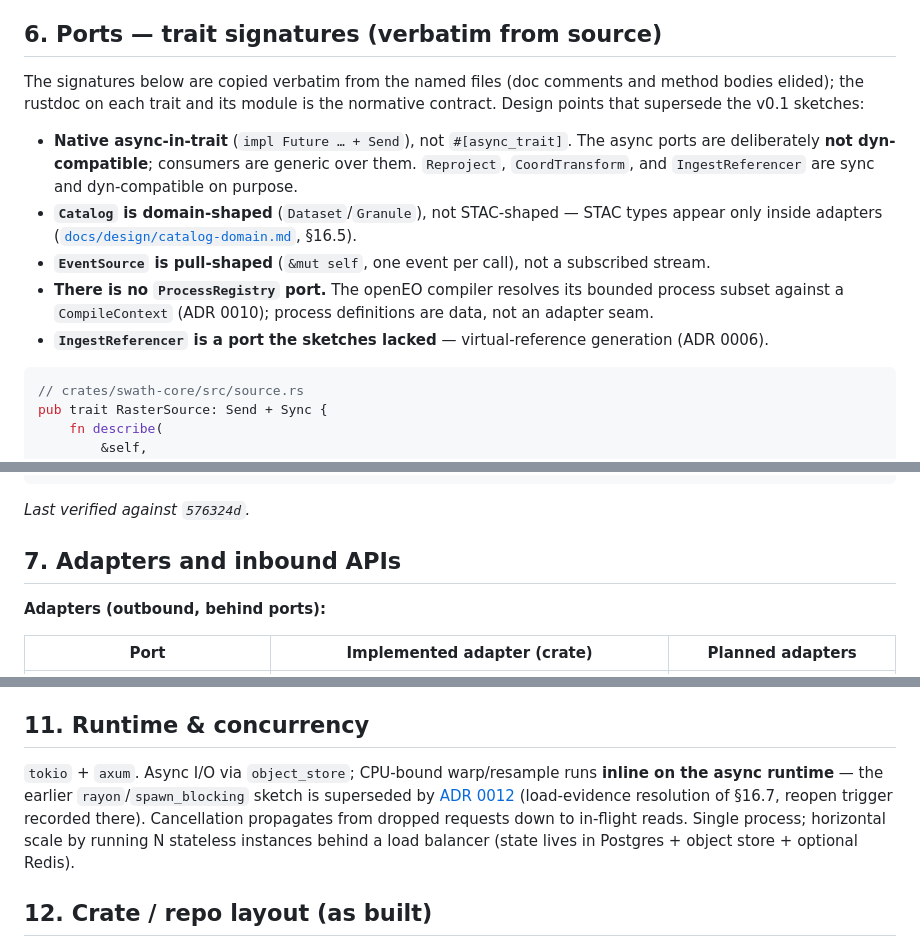
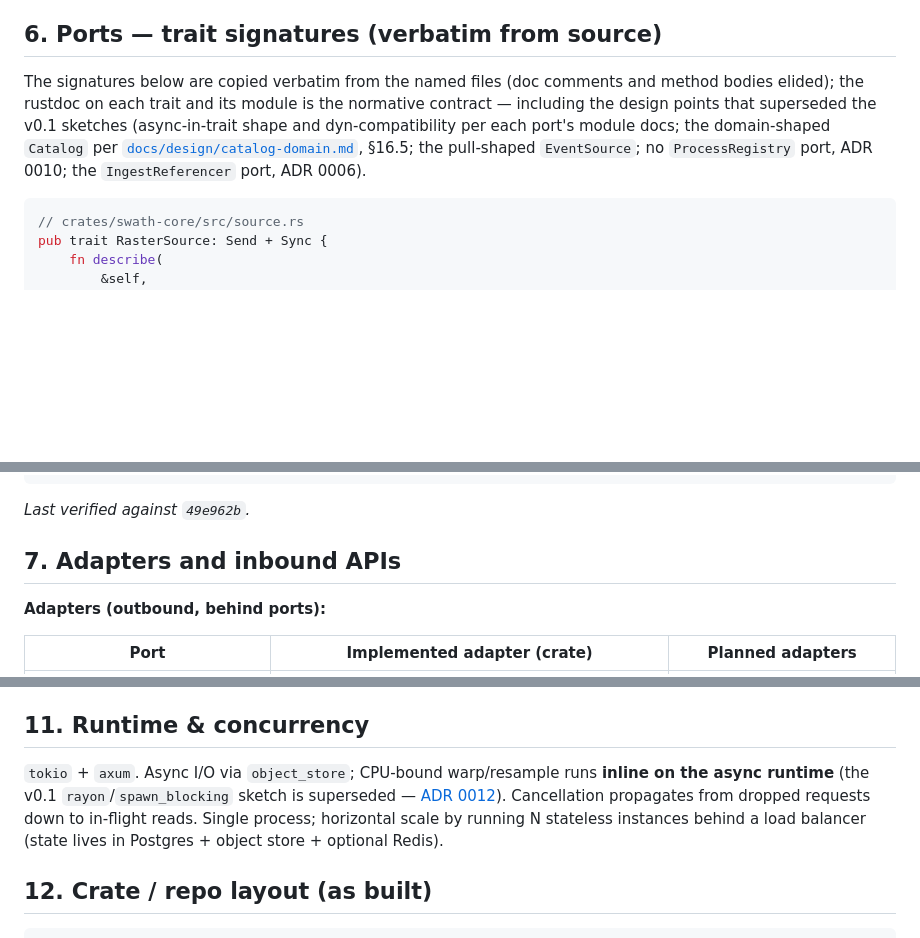
Before and after one commit to forgo/swath, a Markdown page: docs/ARCHITECTURE.md, 3 parts joined by grey strips. Drawn GitHub-style; blank space fills up the shorter version.

````diff
--- a/docs/ARCHITECTURE.md
+++ b/docs/ARCHITECTURE.md
@@ -143,18 +143,11 @@ _Last verified against `576324d`._
 ## 6. Ports — trait signatures (verbatim from source)
 
 The signatures below are copied verbatim from the named files (doc comments and method bodies
-elided); the rustdoc on each trait and its module is the normative contract. Design points that
-supersede the v0.1 sketches:
-
-- **Native async-in-trait** (`impl Future … + Send`), not `#[async_trait]`. The async ports are
-  deliberately **not dyn-compatible**; consumers are generic over them. `Reproject`,
-  `CoordTransform`, and `IngestReferencer` are sync and dyn-compatible on purpose.
-- **`Catalog` is domain-shaped** (`Dataset`/`Granule`), not STAC-shaped — STAC types appear only
-  inside adapters ([`docs/design/catalog-domain.md`](design/catalog-domain.md), §16.5).
-- **`EventSource` is pull-shaped** (`&mut self`, one event per call), not a subscribed stream.
-- **There is no `ProcessRegistry` port.** The openEO compiler resolves its bounded process subset
-  against a `CompileContext` (ADR 0010); process definitions are data, not an adapter seam.
-- **`IngestReferencer` is a port the sketches lacked** — virtual-reference generation (ADR 0006).
+elided); the rustdoc on each trait and its module is the normative contract — including the
+design points that superseded the v0.1 sketches (async-in-trait shape and dyn-compatibility per
+each port's module docs; the domain-shaped `Catalog` per
+[`docs/design/catalog-domain.md`](design/catalog-domain.md), §16.5; the pull-shaped
+`EventSource`; no `ProcessRegistry` port, ADR 0010; the `IngestReferencer` port, ADR 0006).
 
 ```rust
 // crates/swath-core/src/source.rs
@@ -272,7 +265,7 @@ where
     C: TileCache;
 ```
 
-_Last verified against `576324d`._
+_Last verified against `49e962b`._
 
 ## 7. Adapters and inbound APIs
 
@@ -388,9 +381,8 @@ encoded tile to a GDAL-rendered reference.
 ## 11. Runtime & concurrency
 
 `tokio` + `axum`. Async I/O via `object_store`; CPU-bound warp/resample runs **inline on the async
-runtime** — the earlier `rayon`/`spawn_blocking` sketch is superseded by
-[ADR 0012](decisions/0012-render-stays-inline-async.md) (load-evidence resolution of §16.7, reopen
-trigger recorded there). Cancellation propagates from dropped requests down to in-flight
+runtime** (the v0.1 `rayon`/`spawn_blocking` sketch is superseded —
+[ADR 0012](decisions/0012-render-stays-inline-async.md)). Cancellation propagates from dropped requests down to in-flight
 reads. Single process; horizontal scale by running N stateless instances behind a load balancer (state lives
 in Postgres + object store + optional Redis).
 
````
Also changed, not shown: other parts of docs/ARCHITECTURE.md (+20 -78 lines).
